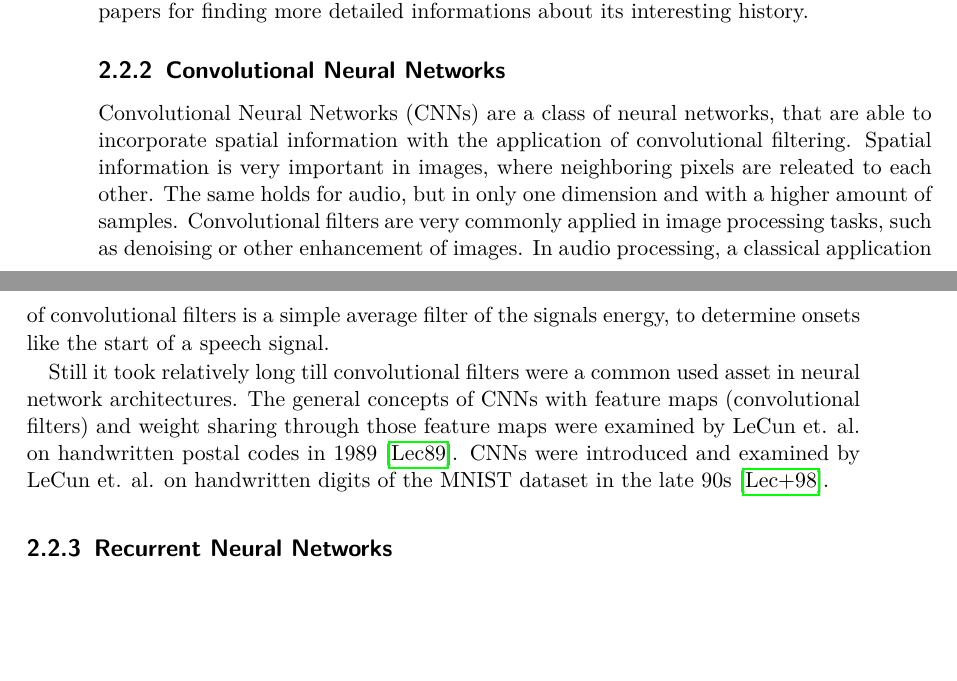
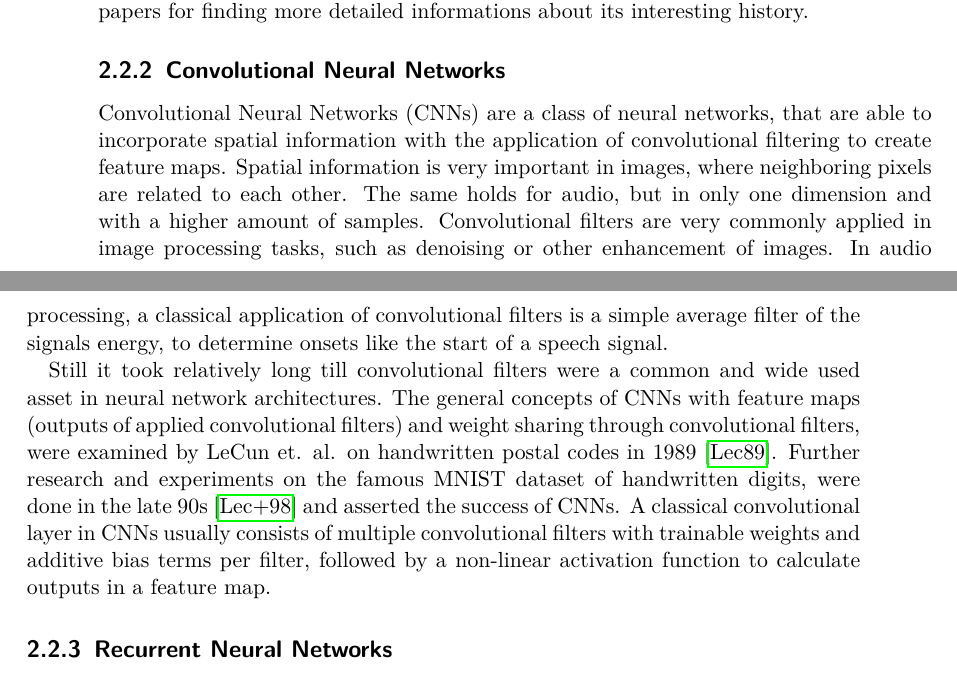
Before and after one commit to gartenschlaefer/kws_game, a LaTeX thesis (docu/thesis/thesis.tex, which reads docu/thesis/2_prev/prev_nn_conv_net.tex): two parts of pages 28 and 29 of 76, joined at a grey line, cut so that both start at the same text, the shorter picture padded with empty space. Compiled offline with pdfLaTeX; a LaTeX package or settings file that is missing is left out.

Commit message:
colors and ink

```diff
--- a/docu/thesis/2_prev/prev_nn_conv_net.tex
+++ b/docu/thesis/2_prev/prev_nn_conv_net.tex
@@ -2,17 +2,16 @@
 % prev convolutional nets
 
 \subsection{Convolutional Neural Networks}\label{sec:prev_nn_cnn}
-Convolutional Neural Networks (CNNs) are a class of neural networks, that are able to incorporate spatial information with the application of convolutional filtering.
-Spatial information is very important in images, where neighboring pixels are releated to each other.
+Convolutional Neural Networks (CNNs) are a class of neural networks, that are able to incorporate spatial information with the application of convolutional filtering to create feature maps.
+Spatial information is very important in images, where neighboring pixels are related to each other.
 The same holds for audio, but in only one dimension and with a higher amount of samples.
 Convolutional filters are very commonly applied in image processing tasks, such as denoising or other enhancement of images.
 In audio processing, a classical application of convolutional filters is a simple average filter of the signals energy, to determine onsets like the start of a speech signal.
 
-Still it took relatively long till convolutional filters were a common used asset in neural network architectures.
-The general concepts of CNNs with feature maps (convolutional filters) and weight sharing through those feature maps
-were examined by LeCun et. al. on handwritten postal codes in 1989 \cite{LeCun1989_Generalization}.
-CNNs were introduced and examined by LeCun et. al. on handwritten digits of the MNIST dataset in the late 90s
-\cite{LeCun1998}.
+Still it took relatively long till convolutional filters were a common and wide used asset in neural network architectures.
+The general concepts of CNNs with feature maps (outputs of applied convolutional filters) and weight sharing through convolutional filters, were examined by LeCun et. al. on handwritten postal codes in 1989 \cite{LeCun1989_Generalization}.
+Further research and experiments on the famous MNIST dataset of handwritten digits, were done in the late 90s \cite{LeCun1998} and asserted the success of CNNs.
+A classical convolutional layer in CNNs usually consists of multiple convolutional filters with trainable weights and additive bias terms per filter, followed by a non-linear activation function to calculate outputs in a feature map.
 %Since then many famous image recognition models were introduced that incorporated CNNs and achieved state of the art performances.
 
 %This is one reason why CNNs are so practicable for image recognition tasks and usually state of the art image recognition architectures have some kind of convolutional neural network implemented within.
```
Also changed, not shown: docu/thesis/5_exp/exp_dataset.tex (+2 -0 lines), docu/art/neural_networks/cnn_basics.svg (added), game/art/henry/henry_front.png (renamed from game/art/henry_front.png), game/art/henry/henry_side-1.png (renamed from game/art/henry_side-1.png), game/art/henry/henry_side-2.png (renamed from game/art/henry_side-2.png), game/art/henry/henry_side-3.png (renamed from game/art/henry_side-3.png), game/art/thing/thing.png (renamed from game/art/thing.png), 6 other files.
